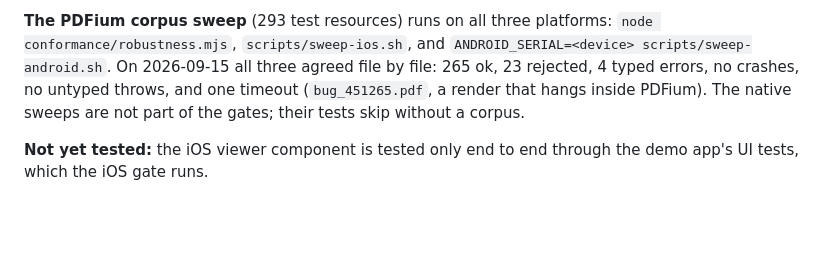
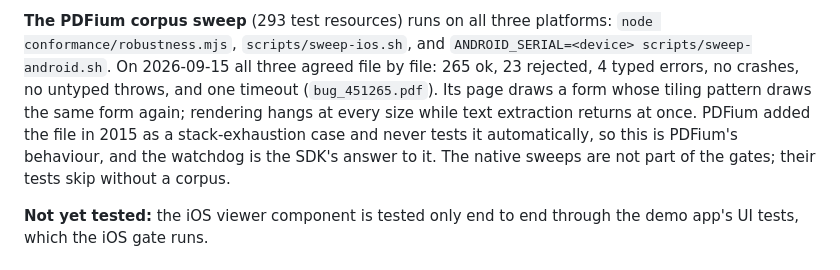
Before and after one commit to pdfcora/pdfcora, a Markdown page: docs/HANDOFF.md, the part around the change. Rendered like a GitHub page; blank space fills up the shorter version.

Commit message:
Record why bug_451265.pdf hangs
Co-Authored-By: Claude Opus 5 <noreply@anthropic.com>
Claude-Session: https://claude.ai/code/session_01SyNEwbczjGQzyXRtCe3rJ3

```diff
--- a/docs/HANDOFF.md
+++ b/docs/HANDOFF.md
@@ -140,7 +140,10 @@ have never been pushed — **the repository has no remote**.
 `node conformance/robustness.mjs`, `scripts/sweep-ios.sh`, and
 `ANDROID_SERIAL=<device> scripts/sweep-android.sh`. On 2026-09-15 all three agreed file by
 file: 265 ok, 23 rejected, 4 typed errors, no crashes, no untyped throws, and one timeout
-(`bug_451265.pdf`, a render that hangs inside PDFium). The native sweeps are not part of
+(`bug_451265.pdf`). Its page draws a form whose tiling pattern draws the same form again;
+rendering hangs at every size while text extraction returns at once. PDFium added the file
+in 2015 as a stack-exhaustion case and never tests it automatically, so this is PDFium's
+behaviour, and the watchdog is the SDK's answer to it. The native sweeps are not part of
 the gates; their tests skip without a corpus.
 
 **Not yet tested:** the iOS
```
